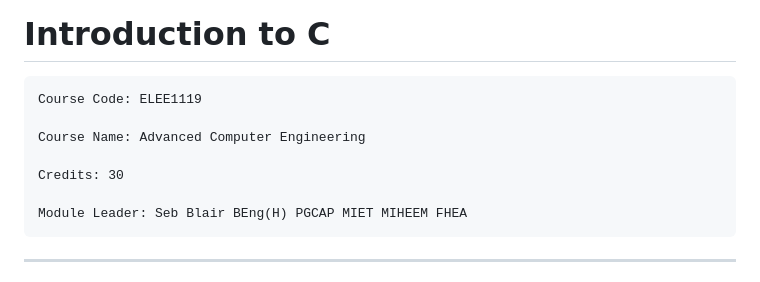
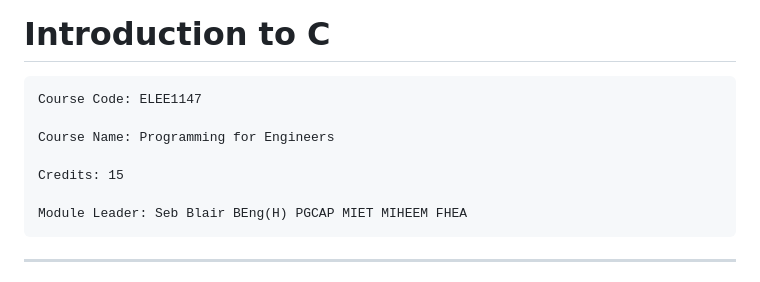
Before and after one commit to UniOfGreenwich/ELEE1147_Lectures, a Markdown page: content/Intro_To_C/Intro_To_C.md, the part around the change. Drawn GitHub-style.

```diff
--- a/content/Intro_To_C/Intro_To_C.md
+++ b/content/Intro_To_C/Intro_To_C.md
@@ -20,11 +20,11 @@ math: true
 ---
 # Introduction to C
 
-    Course Code: ELEE1119
+    Course Code: ELEE1147
 
-    Course Name: Advanced Computer Engineering
+    Course Name: Programming for Engineers
 
-    Credits: 30
+    Credits: 15
 
     Module Leader: Seb Blair BEng(H) PGCAP MIET MIHEEM FHEA
 
```
Also changed, not shown: content/IntroToPython/IntroToPython.md (added, +227 -0 lines), index.md (+6 -8 lines), figures/pep8.png (added), figures/pip-help.png (added).
